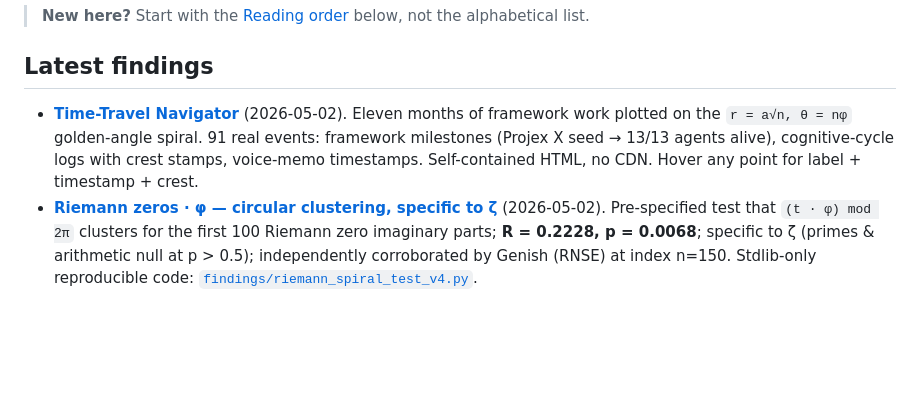
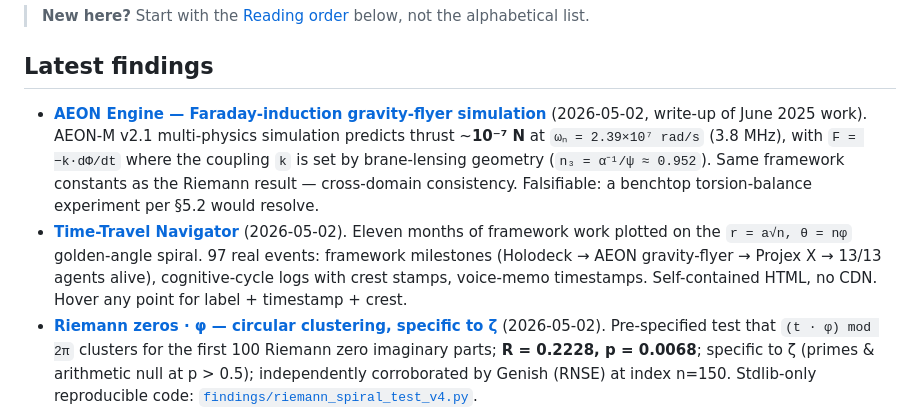
Before and after one commit to wizardaax/wizardaax.github.io, a Markdown page: PAPERS.md, the part around the change. GitHub-like rendering; blank space fills up the shorter version.

Commit message:
PAPERS: surface AEON gravity-flyer alongside Riemann + Navigator

```diff
--- a/PAPERS.md
+++ b/PAPERS.md
@@ -6,7 +6,8 @@ A unified index of research notes, derivations, and architectural drafts across
 
 ## Latest findings
 
-- **[Time-Travel Navigator](./findings/time_travel_navigator.html)** (2026-05-02). Eleven months of framework work plotted on the `r = a√n, θ = nφ` golden-angle spiral. 91 real events: framework milestones (Projex X seed → 13/13 agents alive), cognitive-cycle logs with crest stamps, voice-memo timestamps. Self-contained HTML, no CDN. Hover any point for label + timestamp + crest.
+- **[AEON Engine — Faraday-induction gravity-flyer simulation](./findings/aeon_gravity_flyer_2026_05.md)** (2026-05-02, write-up of June 2025 work). AEON-M v2.1 multi-physics simulation predicts thrust ~**10⁻⁷ N** at `ωₙ = 2.39×10⁷ rad/s` (3.8 MHz), with `F = −k·dΦ/dt` where the coupling `k` is set by brane-lensing geometry (`n₃ = α⁻¹/ψ ≈ 0.952`). Same framework constants as the Riemann result — cross-domain consistency. Falsifiable: a benchtop torsion-balance experiment per §5.2 would resolve.
+- **[Time-Travel Navigator](./findings/time_travel_navigator.html)** (2026-05-02). Eleven months of framework work plotted on the `r = a√n, θ = nφ` golden-angle spiral. 97 real events: framework milestones (Holodeck → AEON gravity-flyer → Projex X → 13/13 agents alive), cognitive-cycle logs with crest stamps, voice-memo timestamps. Self-contained HTML, no CDN. Hover any point for label + timestamp + crest.
 - **[Riemann zeros · φ — circular clustering, specific to ζ](./findings/riemann_phi_clustering_2026_05.md)** (2026-05-02). Pre-specified test that `(t · φ) mod 2π` clusters for the first 100 Riemann zero imaginary parts; **R = 0.2228, p = 0.0068**; specific to ζ (primes & arithmetic null at p > 0.5); independently corroborated by Genish (RNSE) at index n=150. Stdlib-only reproducible code: [`findings/riemann_spiral_test_v4.py`](./findings/riemann_spiral_test_v4.py).
 
 ---
```
